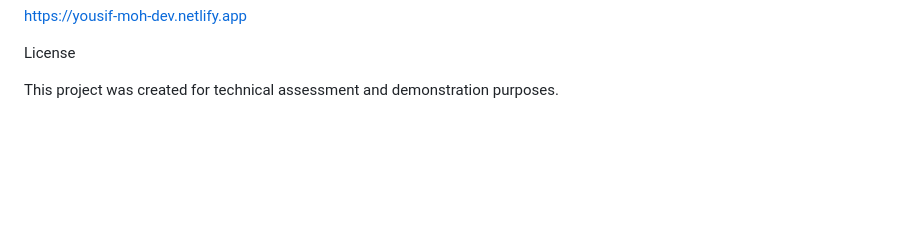
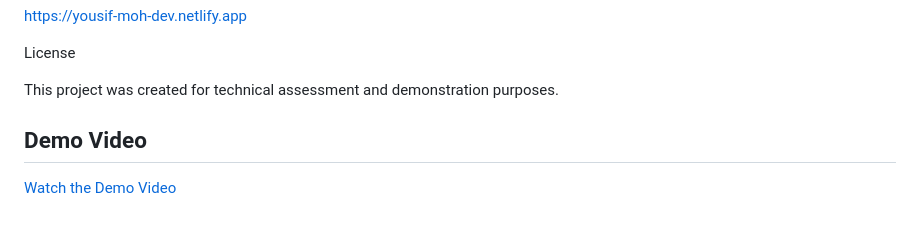
Before and after one commit to Yousif-Moh-Bashir/exam-platform, a Markdown page: README.md, the part around the change. Drawn GitHub-style; blank space fills up the shorter version.

Commit message:
Add demo video link to README

```diff
--- a/README.md
+++ b/README.md
@@ -608,3 +608,7 @@ https://yousif-moh-dev.netlify.app
 License
 
 This project was created for technical assessment and demonstration purposes.
+
+## Demo Video
+
+[Watch the Demo Video](https://youtu.be/PtoMkR7l42w)
```
